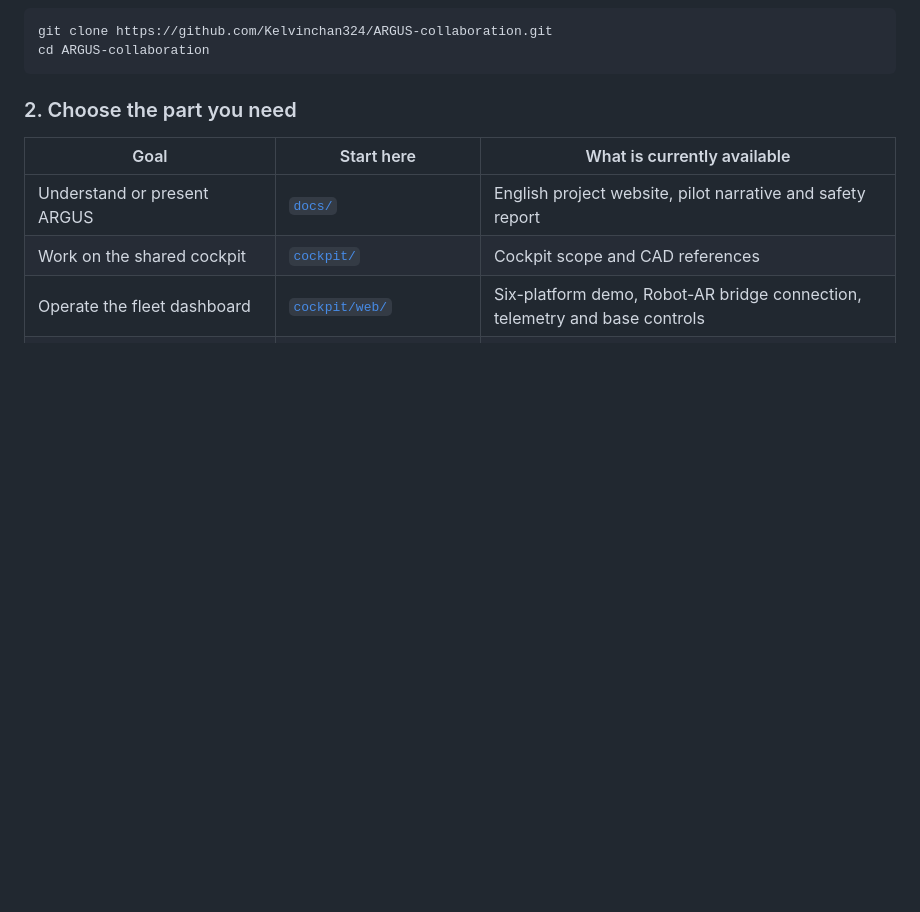
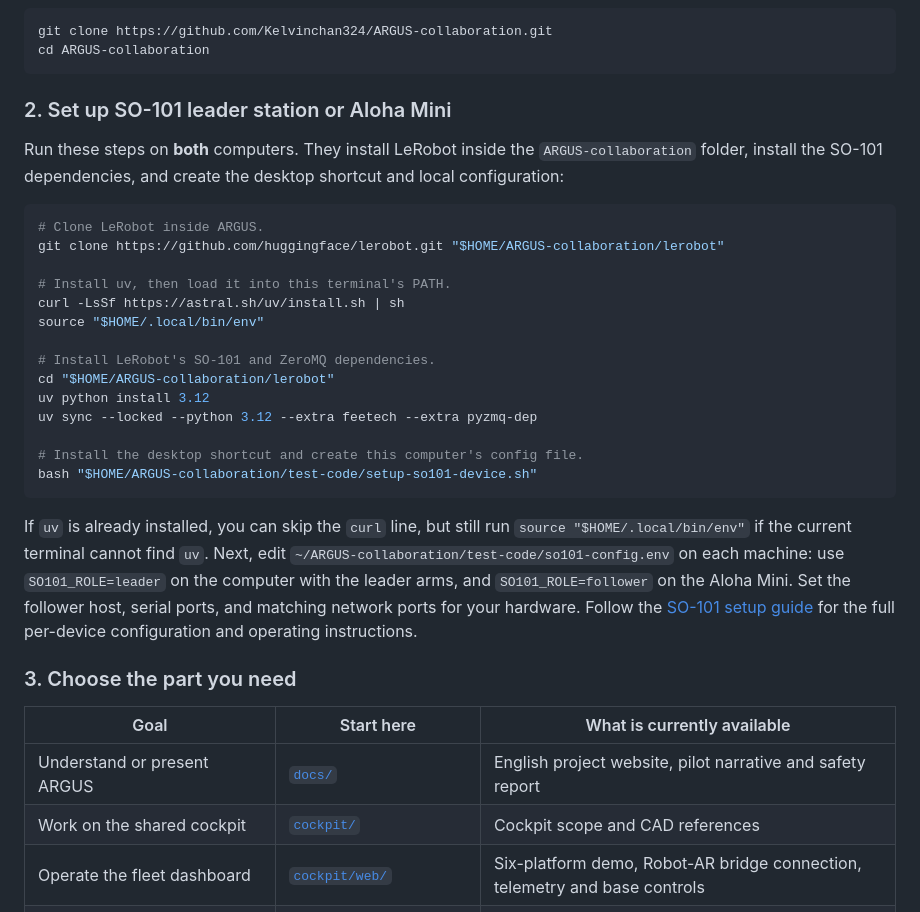
Before and after one commit to Kelvinchan324/ARGUS-collaboration, a Markdown page: README.md, the part around the change. Rendered like a GitHub page; blank space fills up the shorter version.

````diff
--- a/README.md
+++ b/README.md
@@ -29,7 +29,40 @@ git clone https://github.com/Kelvinchan324/ARGUS-collaboration.git
 cd ARGUS-collaboration
 ```
 
-### 2. Choose the part you need
+### 2. Set up SO-101 leader station or Aloha Mini
+
+Run these steps on **both** computers. They install LeRobot inside the
+`ARGUS-collaboration` folder, install the SO-101 dependencies, and create the
+desktop shortcut and local configuration:
+
+```bash
+# Clone LeRobot inside ARGUS.
+git clone https://github.com/huggingface/lerobot.git "$HOME/ARGUS-collaboration/lerobot"
+
+# Install uv, then load it into this terminal's PATH.
+curl -LsSf https://astral.sh/uv/install.sh | sh
+source "$HOME/.local/bin/env"
+
+# Install LeRobot's SO-101 and ZeroMQ dependencies.
+cd "$HOME/ARGUS-collaboration/lerobot"
+uv python install 3.12
+uv sync --locked --python 3.12 --extra feetech --extra pyzmq-dep
+
+# Install the desktop shortcut and create this computer's config file.
+bash "$HOME/ARGUS-collaboration/test-code/setup-so101-device.sh"
+```
+
+If `uv` is already installed, you can skip the `curl` line, but still run
+`source "$HOME/.local/bin/env"` if the current terminal cannot find `uv`.
+Next, edit
+`~/ARGUS-collaboration/test-code/so101-config.env` on each machine: use
+`SO101_ROLE=leader` on the computer with the leader arms, and
+`SO101_ROLE=follower` on the Aloha Mini. Set the follower host, serial ports,
+and matching network ports for your hardware. Follow the
+[SO-101 setup guide](test-code/README.md) for the full per-device configuration
+and operating instructions.
+
+### 3. Choose the part you need
 
 | Goal | Start here | What is currently available |
 | --- | --- | --- |
````
